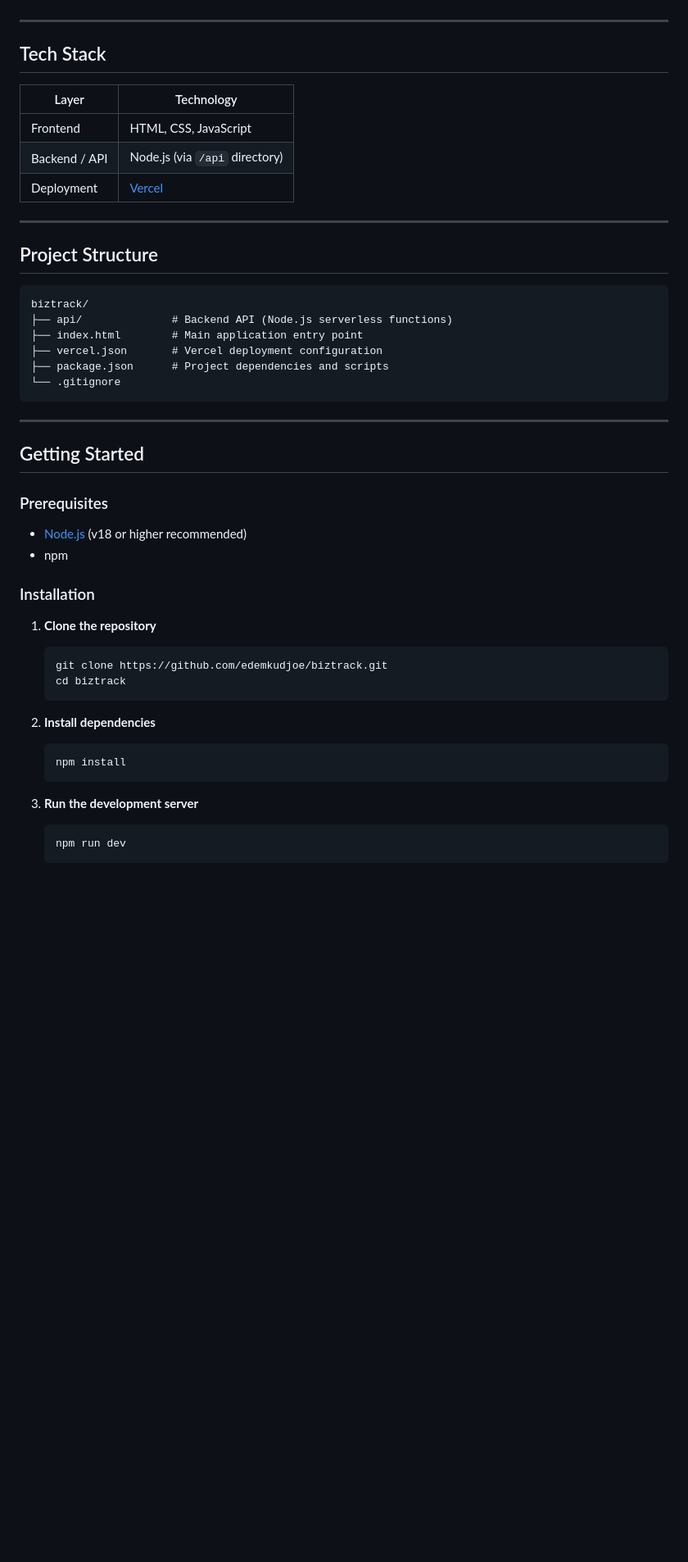
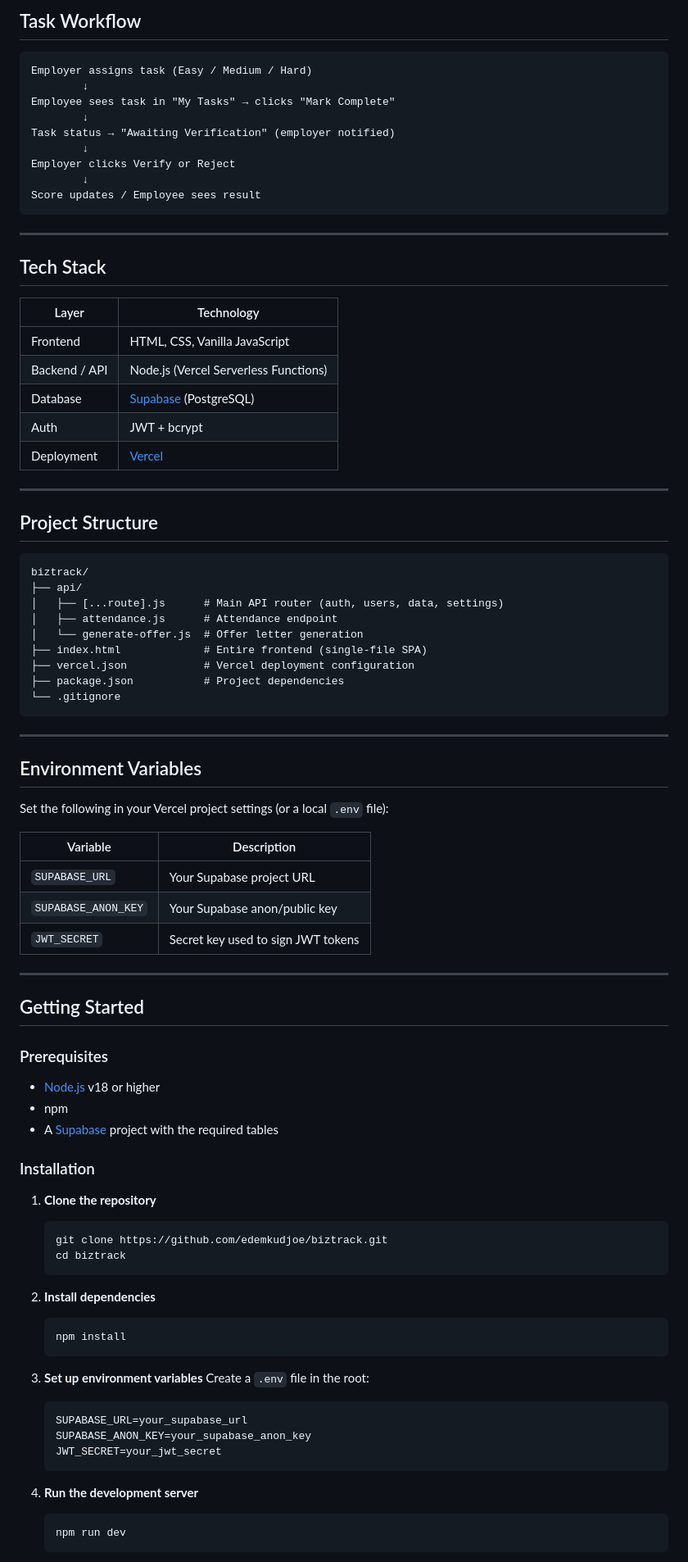
Before and after one commit to edemkudjoe/biztrack, a Markdown page: README.md, the part around one of its changes. Shown at 82% size. Drawn GitHub-style; blank space fills up the shorter version.

````diff
--- a/README.md
+++ b/README.md
@@ -29,3 +60,16 @@
+## Task Workflow
+
+```
+Employer assigns task (Easy / Medium / Hard)
+        ↓
+Employee sees task in "My Tasks" → clicks "Mark Complete"
+        ↓
+Task status → "Awaiting Verification" (employer notified)
+        ↓
+Employer clicks Verify or Reject
+        ↓
+Score updates / Employee sees result
+```
 
 ---
 
@@ -33,8 +77,10 @@
 
 | Layer | Technology |
 |-------|------------|
-| Frontend | HTML, CSS, JavaScript |
-| Backend / API | Node.js (via `/api` directory) |
+| Frontend | HTML, CSS, Vanilla JavaScript |
+| Backend / API | Node.js (Vercel Serverless Functions) |
+| Database | [Supabase](https://supabase.com) (PostgreSQL) |
+| Auth | JWT + bcrypt |
 | Deployment | [Vercel](https://vercel.com) |
 
 ---
@@ -43,21 +89,36 @@
 
 ```
 biztrack/
-├── api/              # Backend API (Node.js serverless functions)
-├── index.html        # Main application entry point
-├── vercel.json       # Vercel deployment configuration
-├── package.json      # Project dependencies and scripts
+├── api/
+│   ├── [...route].js      # Main API router (auth, users, data, settings)
+│   ├── attendance.js      # Attendance endpoint
+│   └── generate-offer.js  # Offer letter generation
+├── index.html             # Entire frontend (single-file SPA)
+├── vercel.json            # Vercel deployment configuration
+├── package.json           # Project dependencies
 └── .gitignore
 ```
+
+---
+
+## Environment Variables
+
+Set the following in your Vercel project settings (or a local `.env` file):
+
+| Variable | Description |
+|----------|-------------|
+| `SUPABASE_URL` | Your Supabase project URL |
+| `SUPABASE_ANON_KEY` | Your Supabase anon/public key |
+| `JWT_SECRET` | Secret key used to sign JWT tokens |
 
 ---
 
 ## Getting Started
 
 ### Prerequisites
-- [Node.js](https://nodejs.org/) (v18 or higher recommended)
+- [Node.js](https://nodejs.org/) v18 or higher
 - npm
-
+- A [Supabase](https://supabase.com) project with the required tables
 ### Installation
 
 1. **Clone the repository**
@@ -71,7 +132,15 @@ biztrack/
    npm install
    ```
 
-3. **Run the development server**
+3. **Set up environment variables**
+   Create a `.env` file in the root:
+   ```
+   SUPABASE_URL=your_supabase_url
+   SUPABASE_ANON_KEY=your_supabase_anon_key
+   JWT_SECRET=your_jwt_secret
+   ```
+
+4. **Run the development server**
    ```bash
    npm run dev
    ```
````
Also changed, not shown: other parts of README.md (+60 -23 lines).
